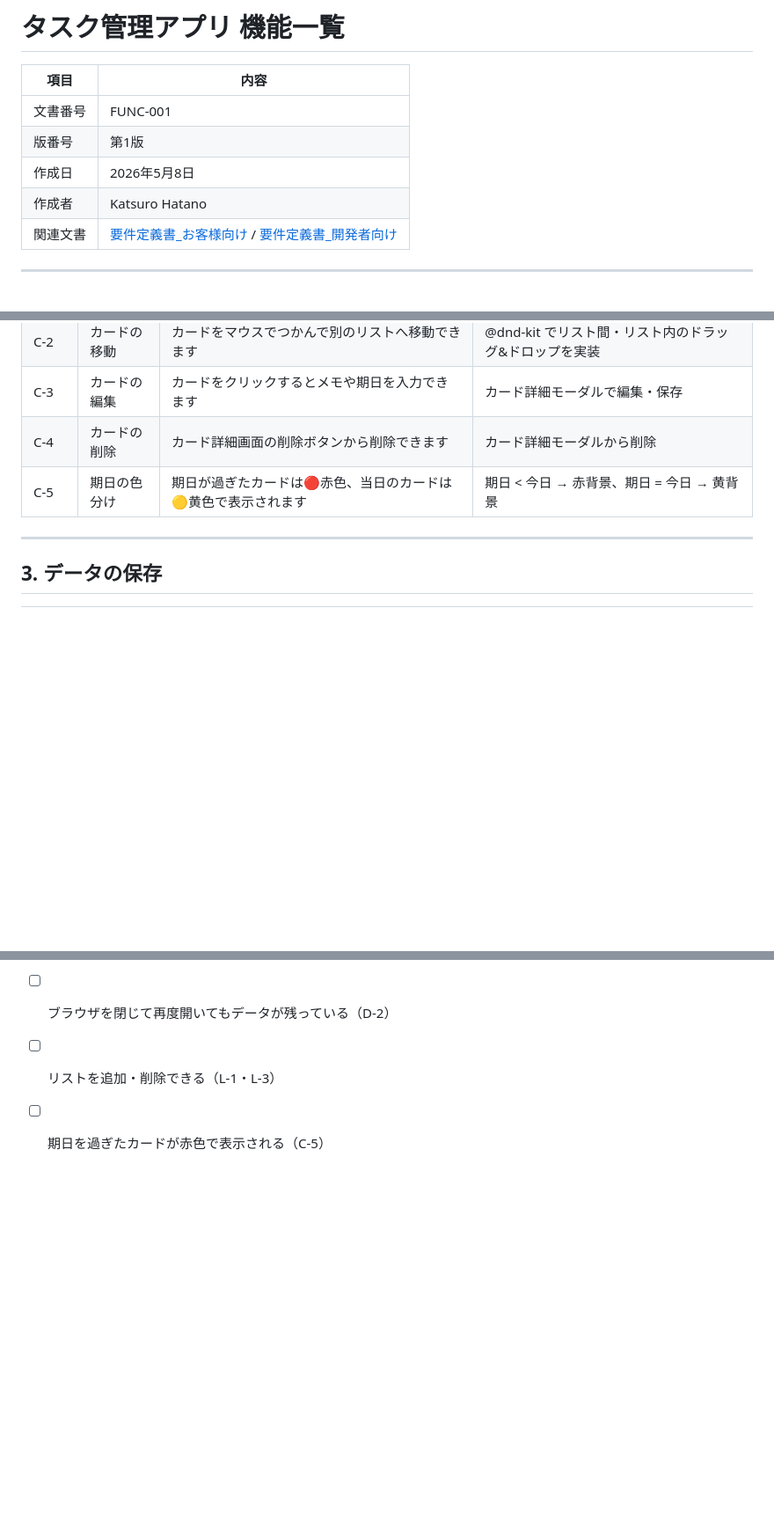
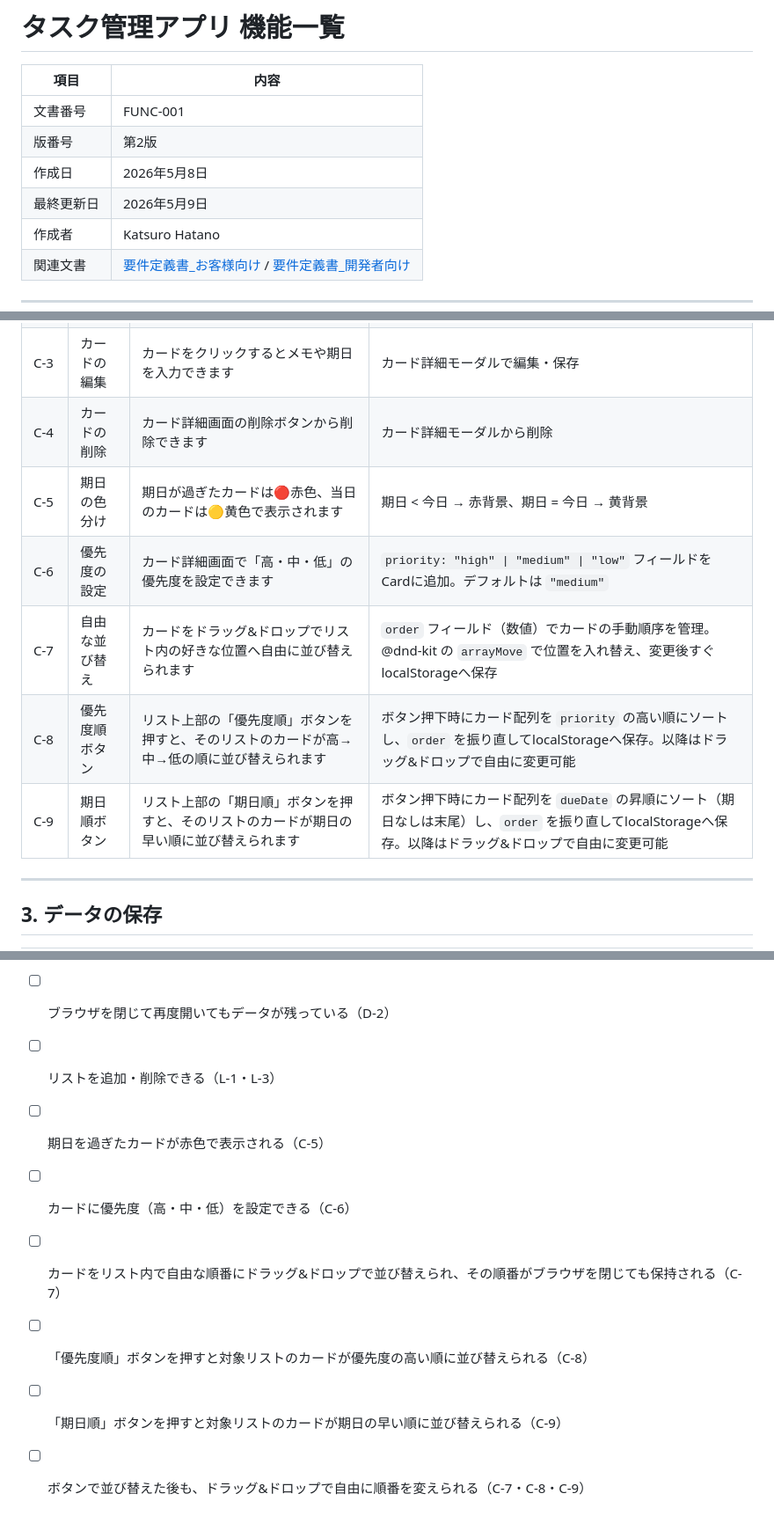
Before and after one commit to hkjx3k-commits/task-management, a Markdown page: docs/機能一覧.md, 3 parts joined by grey strips. Shown at 88% size. GitHub-like rendering; blank space fills up the shorter version.

Commit message:
docs: カード並び替え・優先度機能をドキュメントに追加（第2版〜第4版）
C-6〜C-9（優先度設定・D&D並び替え・優先度順/期日順ボタン）を
機能一覧・お客様向け要件定義書・開発者向け要件定義書に反映。

Co-Authored-By: Claude Sonnet 4.6 <noreply@anthropic.com>

```diff
--- a/docs/機能一覧.md
+++ b/docs/機能一覧.md
@@ -3,8 +3,9 @@
 | 項目 | 内容 |
 |------|------|
 | 文書番号 | FUNC-001 |
-| 版番号 | 第1版 |
+| 版番号 | 第2版 |
 | 作成日 | 2026年5月8日 |
+| 最終更新日 | 2026年5月9日 |
 | 作成者 | Katsuro Hatano |
 | 関連文書 | [要件定義書_お客様向け](要件定義書_お客様向け.md) / [要件定義書_開発者向け](要件定義書_開発者向け.md) |
 
@@ -30,6 +31,10 @@
 | C-3 | カードの編集 | カードをクリックするとメモや期日を入力できます | カード詳細モーダルで編集・保存 |
 | C-4 | カードの削除 | カード詳細画面の削除ボタンから削除できます | カード詳細モーダルから削除 |
 | C-5 | 期日の色分け | 期日が過ぎたカードは🔴赤色、当日のカードは🟡黄色で表示されます | 期日 < 今日 → 赤背景、期日 = 今日 → 黄背景 |
+| C-6 | 優先度の設定 | カード詳細画面で「高・中・低」の優先度を設定できます | `priority: "high" \| "medium" \| "low"` フィールドをCardに追加。デフォルトは `"medium"` |
+| C-7 | 自由な並び替え | カードをドラッグ&ドロップでリスト内の好きな位置へ自由に並び替えられます | `order` フィールド（数値）でカードの手動順序を管理。@dnd-kit の `arrayMove` で位置を入れ替え、変更後すぐlocalStorageへ保存 |
+| C-8 | 優先度順ボタン | リスト上部の「優先度順」ボタンを押すと、そのリストのカードが高→中→低の順に並び替えられます | ボタン押下時にカード配列を `priority` の高い順にソートし、`order` を振り直してlocalStorageへ保存。以降はドラッグ&ドロップで自由に変更可能 |
+| C-9 | 期日順ボタン | リスト上部の「期日順」ボタンを押すと、そのリストのカードが期日の早い順に並び替えられます | ボタン押下時にカード配列を `dueDate` の昇順にソート（期日なしは末尾）し、`order` を振り直してlocalStorageへ保存。以降はドラッグ&ドロップで自由に変更可能 |
 
 ---
 
@@ -52,3 +57,8 @@
 - [ ] ブラウザを閉じて再度開いてもデータが残っている（D-2）
 - [ ] リストを追加・削除できる（L-1・L-3）
 - [ ] 期日を過ぎたカードが赤色で表示される（C-5）
+- [ ] カードに優先度（高・中・低）を設定できる（C-6）
+- [ ] カードをリスト内で自由な順番にドラッグ&ドロップで並び替えられ、その順番がブラウザを閉じても保持される（C-7）
+- [ ] 「優先度順」ボタンを押すと対象リストのカードが優先度の高い順に並び替えられる（C-8）
+- [ ] 「期日順」ボタンを押すと対象リストのカードが期日の早い順に並び替えられる（C-9）
+- [ ] ボタンで並び替えた後も、ドラッグ&ドロップで自由に順番を変えられる（C-7・C-8・C-9）
```
Also changed, not shown: docs/要件定義書_お客様向け.md (+11 -2 lines), docs/要件定義書_開発者向け.md (+24 -6 lines).
